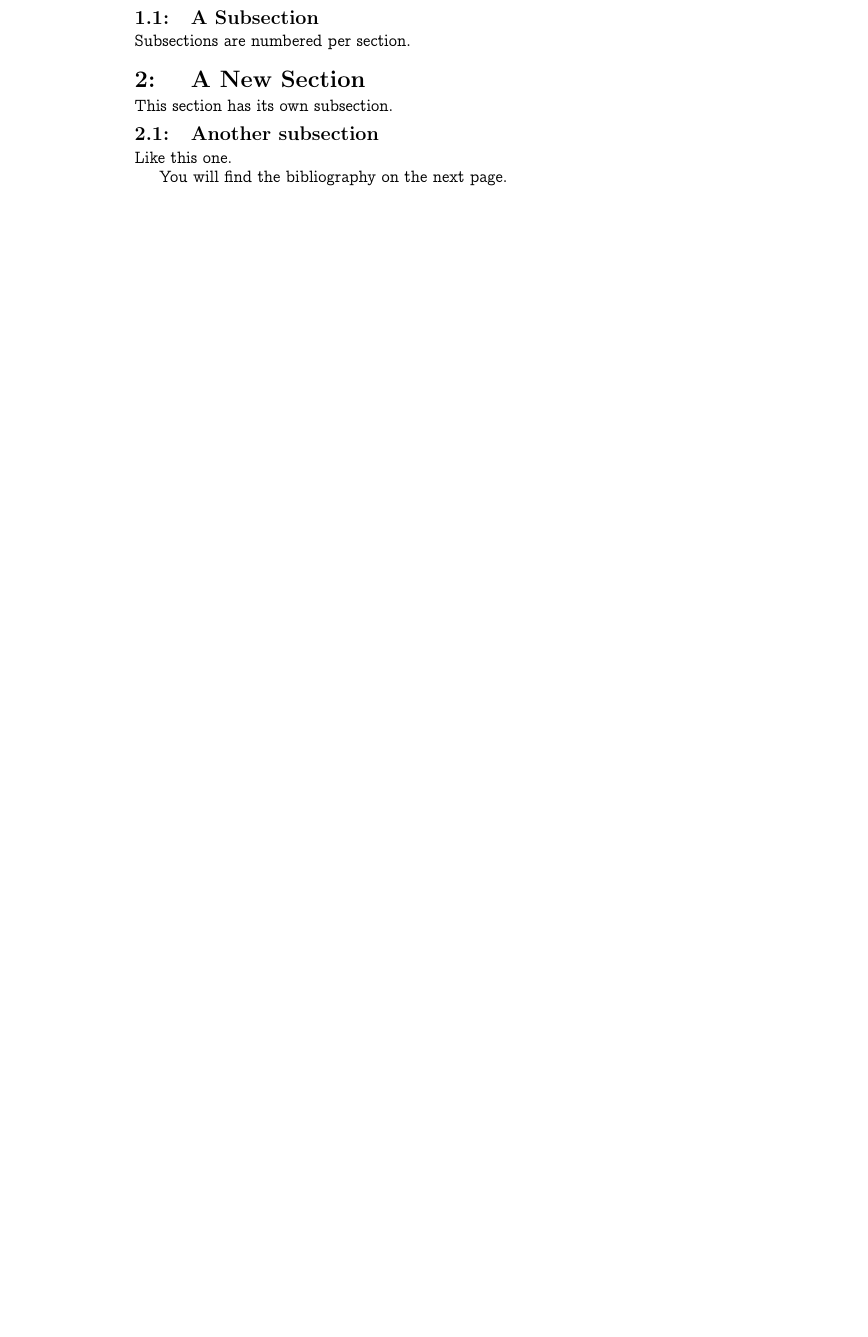
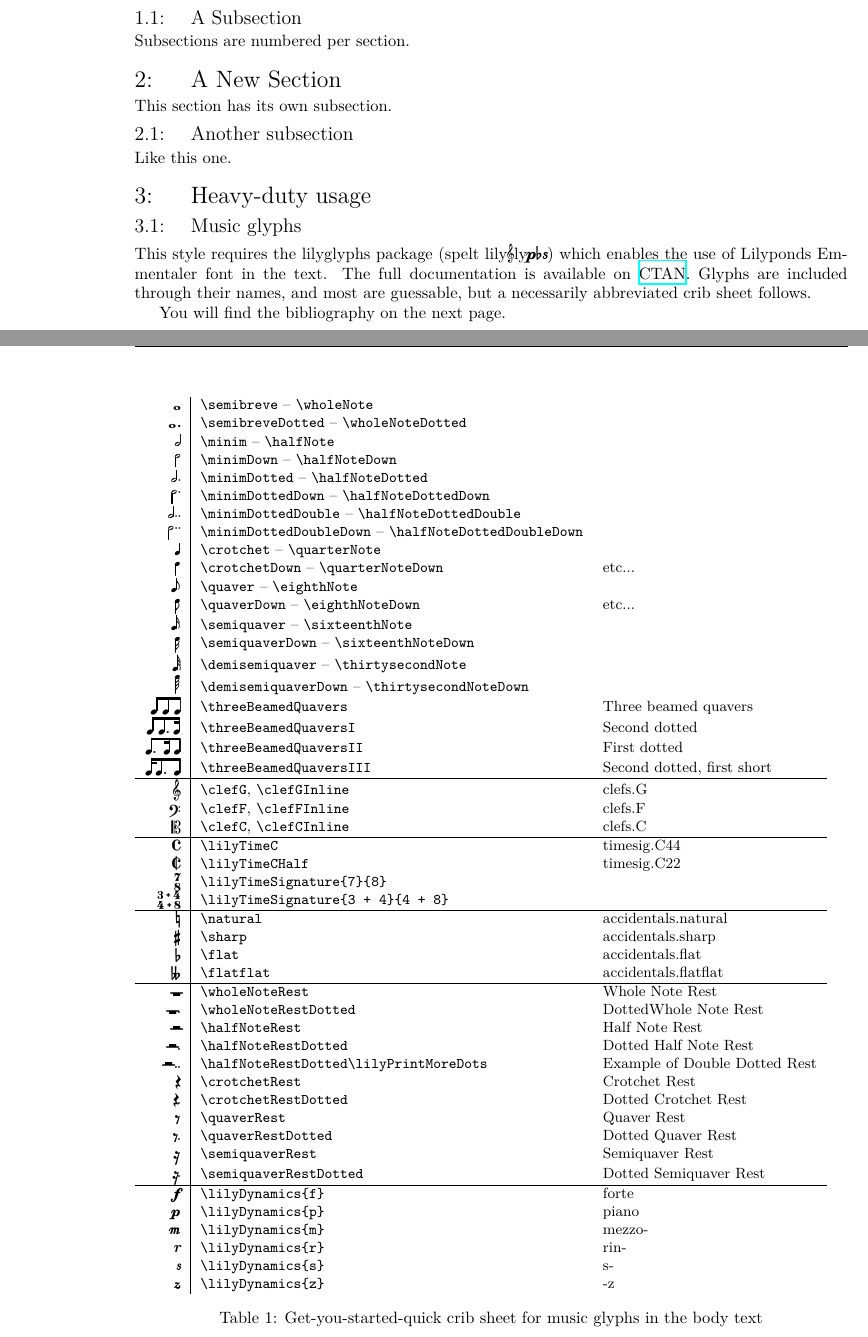
Before and after one commit to nickbailey/SMR, a LaTeX document (LaTeX_Class/SMR_Article.tex, which reads LaTeX_Class/SMR.cls): part of page 3 of 4 before the commit and two parts of pages 3 and 4 of 5 after it, the two joined at a grey line, cut so that both start at the same text, the shorter picture padded with empty space. Compiled offline with XeLaTeX.

Commit message:
Added lilyglyph for in-line Latex symbols (you have to use XeTeX or LuaTeX)

```diff
--- a/LaTeX_Class/SMR.cls
+++ b/LaTeX_Class/SMR.cls
@@ -50,6 +50,8 @@
 \RequirePackage[loadonly]{titlesec}
 \setlength{\headheight}{28pt}
 \RequirePackage{fancyhdr}
+\RequirePackage{fontspec}
+\RequirePackage{lilyglyphs}
 \RequirePackage{titling}
 %\thetitle gets corrupted on a new \section, so...
 \appendiargdef{\title}{\protected@xdef\@mydoctitle{\thetitle}}
@@ -77,16 +79,6 @@
   ypos= -14.4cm% shift up by 1cm
 ]{\smr@volume} %provide volume and year here <- EDIT HERE!!!!!!
 
-%% Utility commands (Scottish _MUSIC_ review, right?)
-\newcommand{\accsharp}{\ensuremath{\sharp}}
-\newcommand{\accflat}{\ensuremath{\flat}}
-\newcommand{\accnatural}{\ensuremath{\natural}}
-%\newcommand{\accdoubleflat}{\fontspec{freeserif.ttf}\symbol{"1D12B}}
-\newcommand{\accdoubleflat}{\ooalign{$\flat$\cr$\mkern4.4mu\flat$}}
-%\newcommand{\accdoublesharp}{\symbol{"1D12A}}
-\newcommand{\accdoublesharp}{\ensuremath{\times}}
-% %footer and header format
-% Clear both header and footer
 \fancyhead{}\fancyfoot{}
 
 %author and institutional affiliation to use in the header
--- a/LaTeX_Class/SMR_Article.tex
+++ b/LaTeX_Class/SMR_Article.tex
@@ -1,4 +1,6 @@
 \documentclass{SMR}
+\usepackage{paralist}
+
 %graphics
 \graphicspath{ {/Where/you/keep/your/graphics} }  % <- UPDATE THE PATH
 
@@ -63,10 +67,92 @@ This section has its own subsection.
 
 Like this one.
 
+\section{Heavy-duty usage}
+\subsection{Music glyphs}
+This style requires the lilyglyphs package (spelt
+	\textit{lily}%
+	\clefGInline[scale=0.8,raise=0.2]%
+	\lilyOpticalSize{26}%
+	ly\lilyDynamics{p}%
+	\lilyOpticalSize{13}%
+	\hspace*{0.2ex}\flat[scale=0.9,raise=0.2]%
+	\lilyOpticalSize{11}%
+	\lilyDynamics{s}) which
+enables the use of Lilyponds Emmentaler font in the text. The full documentation
+is available on
+\href{http://mirrors.ctan.org/macros/luatex/latex/lilyglyphs/documentation/lilyglyphs.pdf}{CTAN}.
+Glyphs are included through their names, and most are guessable, but a necessarily abbreviated
+crib sheet follows.
+
+\begin{table*}
+{\small
+\begin{tabular}{r|l l}
+\wholeNote & \cmd{semibreve} -- \cmd{wholeNote}\\
+\wholeNoteDotted & \cmd{semibreveDotted} -- \cmd{wholeNoteDotted}\\
+\halfNote & \cmd{minim} -- \cmd{halfNote}\\
+\halfNoteDown & \cmd{minimDown} -- \cmd{halfNoteDown}\\
+\halfNoteDotted & \cmd{minimDotted} -- \cmd{halfNoteDotted}\\
+\halfNoteDottedDown & \cmd{minimDottedDown} -- \cmd{halfNoteDottedDown}\\
+\halfNoteDottedDouble & \cmd{minimDottedDouble} -- \cmd{halfNoteDottedDouble}\\
+\halfNoteDottedDoubleDown & \cmd{minimDottedDoubleDown} -- \cmd{halfNoteDottedDoubleDown}\\
+\crotchet & \cmd{crotchet} -- \cmd{quarterNote}\\
+\crotchetDown & \cmd{crotchetDown} -- \cmd{quarterNoteDown} & etc...\\
+\quaver & \cmd{quaver} -- \cmd{eighthNote}\\
+\quaverDown & \cmd{quaverDown} -- \cmd{eighthNoteDown} & etc...\\
+\semiquaver & \cmd{semiquaver} -- \cmd{sixteenthNote}\\
+\semiquaverDown & \cmd{semiquaverDown} -- \cmd{sixteenthNoteDown}\\
+\demisemiquaver & \cmd{demisemiquaver} -- \cmd{thirtysecondNote}\\
+\demisemiquaverDown & \cmd{demisemiquaverDown} -- \cmd{thirtysecondNoteDown}\\
+\threeBeamedQuavers & \cmd{threeBeamedQuavers} & Three beamed quavers\\
+\threeBeamedQuaversI & \cmd{threeBeamedQuaversI} & Second dotted\\
+\threeBeamedQuaversII & \cmd{threeBeamedQuaversII} & First dotted\\
+\threeBeamedQuaversIII & \cmd{threeBeamedQuaversIII} & Second dotted, first short\\
+\hline
+\clefGInline & \cmd{clefG}, \cmd{clefGInline} & clefs.G\\
+\clefFInline & \cmd{clefF}, \cmd{clefFInline} & clefs.F\\
+\clefCInline & \cmd{clefC}, \cmd{clefCInline} & clefs.C\\
+\hline
+\lilyTimeC & \cmd{lilyTimeC} & timesig.C44\\
+\lilyTimeCHalf & \cmd{lilyTimeCHalf} & timesig.C22\\
+\lilyTimeSignature{7}{8} & \cmd{lilyTimeSignature\{7\}\{8\}}\\
+\lilyTimeSignature{3 + 4}{4 + 8} & \cmd{lilyTimeSignature\{3 + 4\}\{4 + 8\}}\\
+\hline
+\natural & \cmd{natural} & accidentals.natural\\
+\sharp & \cmd{sharp} & accidentals.sharp\\
+\flat & \cmd{flat} & accidentals.flat\\
+\flatflat & \cmd{flatflat} & accidentals.flatflat\\
+\hline
+\wholeNoteRest & \cmd{wholeNoteRest} & Whole Note Rest\\
+\wholeNoteRestDotted & \cmd{wholeNoteRestDotted} & DottedWhole Note Rest\\
+\halfNoteRest & \cmd{halfNoteRest} & Half Note Rest\\
+\halfNoteRestDotted & \cmd{halfNoteRestDotted} & Dotted Half Note Rest\\
+	\halfNoteRestDotted\lilyPrintMoreDots &
+	\cmd{halfNoteRestDotted}\cmd{lilyPrintMoreDots} &
+	Example of Double Dotted Rest\\
+\crotchetRest & \cmd{crotchetRest} & Crotchet Rest\\
+\crotchetRestDotted & \cmd{crotchetRestDotted} & Dotted Crotchet Rest\\
+\quaverRest & \cmd{quaverRest} & Quaver Rest\\
+\quaverRestDotted & \cmd{quaverRestDotted} & Dotted Quaver Rest\\
+\semiquaverRest & \cmd{semiquaverRest} & Semiquaver Rest\\
+\semiquaverRestDotted & \cmd{semiquaverRestDotted} & Dotted Semiquaver Rest\\
+\hline
+\lilyDynamics{f} & \cmd{lilyDynamics\{f\}} & forte\\
+\lilyDynamics{p} & \cmd{lilyDynamics\{p\}} & piano\\
+\lilyDynamics{m} & \cmd{lilyDynamics\{m\}} & mezzo-\\
+\lilyDynamics{r} & \cmd{lilyDynamics\{r\}} & rin-\\
+\lilyDynamics{s} & \cmd{lilyDynamics\{s\}} & s-\\
+\lilyDynamics{z} & \cmd{lilyDynamics\{z\}} & -z\\
+\end{tabular}
+}
+\caption{Get-you-started-quick crib sheet for music glyphs in the body text}
+\end{table*}
+
+
+
+%a separate section for bibliography
 You will find the bibliography on the next page.
 \vfill\pagebreak
 
-%a separate section for bibliography
 
 \section*{Bibliography}
 
```
Also changed, not shown: LaTeX_Class/SMR_Article.tex (2 more changed lines).
